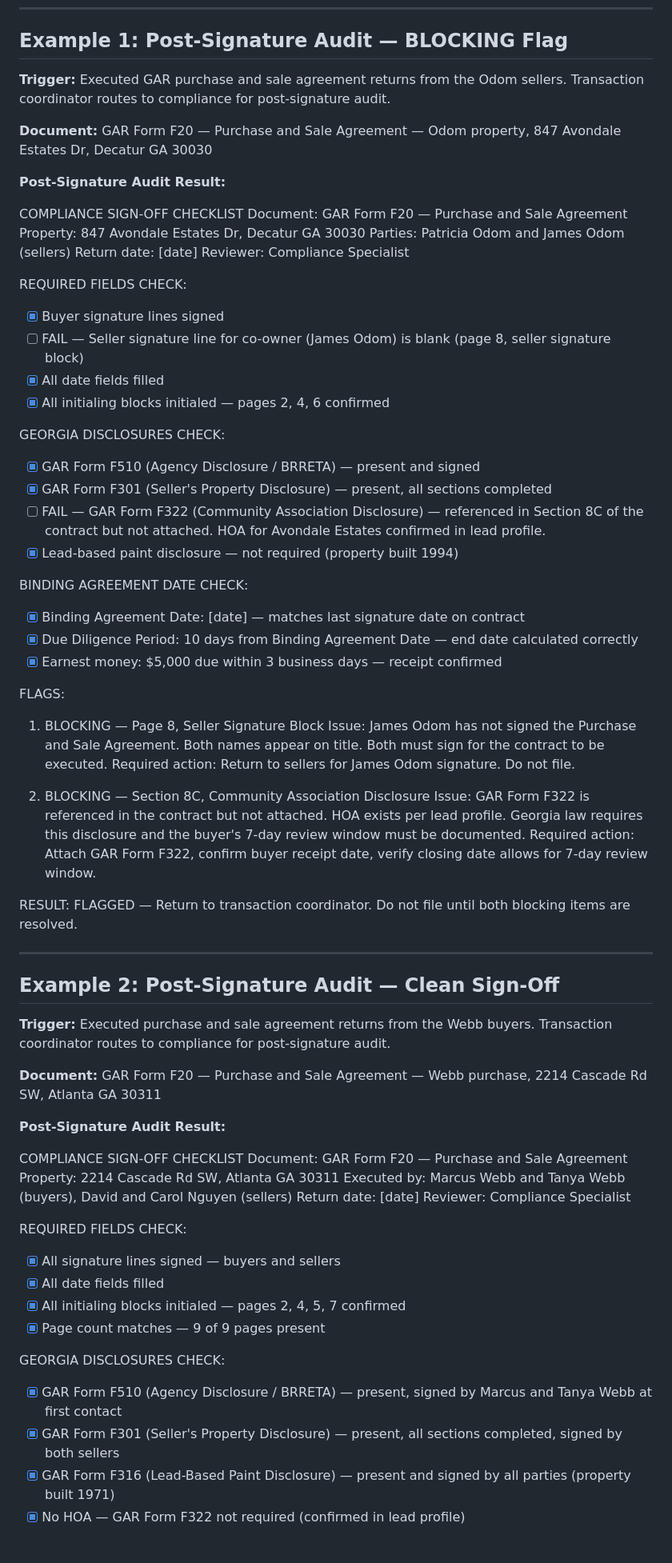
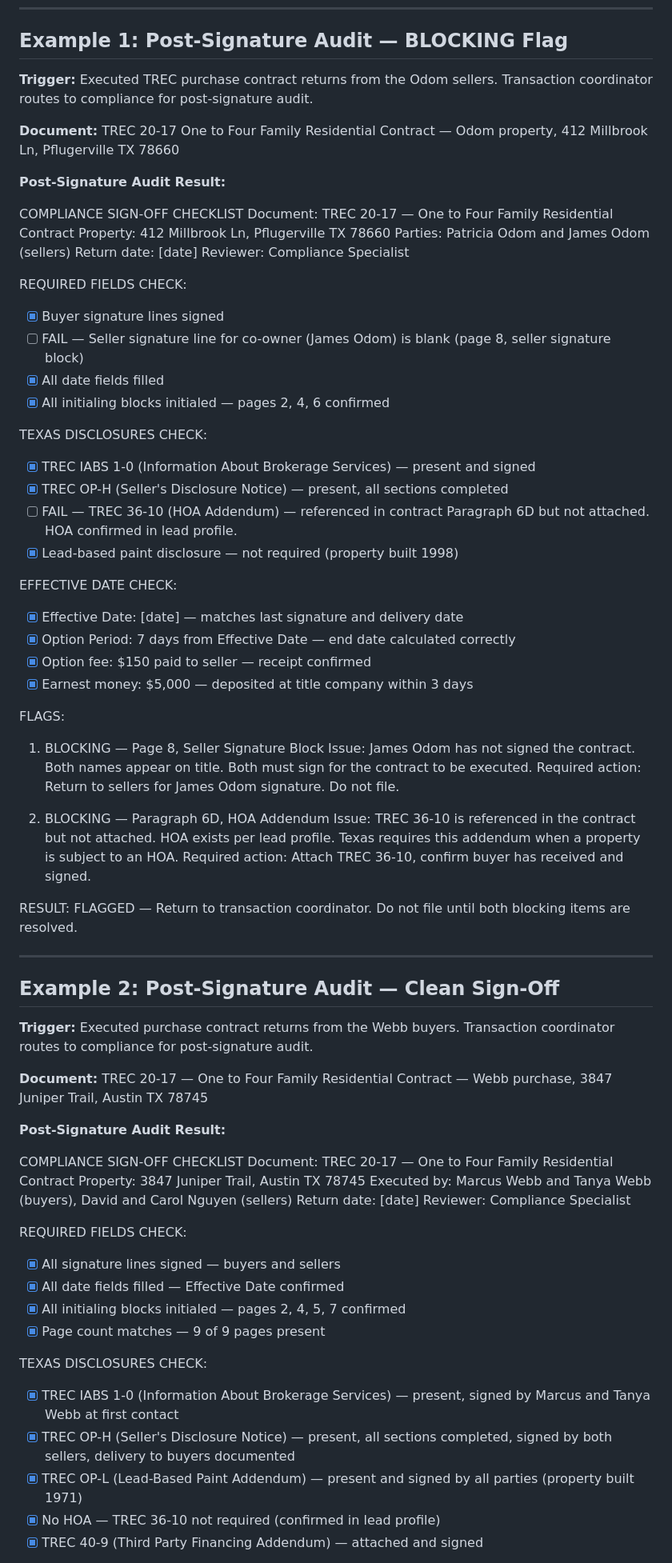
Before and after one commit to DocEmmettBrownPhd/diana-real-estate-agency-system, a Markdown page: 05_compliance/examples.md, the part around one of its changes. Shown at 80% size. Rendered like a GitHub page.

Commit message:
Rebuild 05_compliance/examples.md — GAR/Georgia/Decatur replaced with TREC/Texas/Pflugerville and Austin

```diff
--- a/05_compliance/examples.md
+++ b/05_compliance/examples.md
@@ -4,15 +4,15 @@
 
 ## Example 1: Post-Signature Audit — BLOCKING Flag
 
-**Trigger:** Executed GAR purchase and sale agreement returns from the Odom sellers. Transaction coordinator routes to compliance for post-signature audit.
+**Trigger:** Executed TREC purchase contract returns from the Odom sellers. Transaction coordinator routes to compliance for post-signature audit.
 
-**Document:** GAR Form F20 — Purchase and Sale Agreement — Odom property, 847 Avondale Estates Dr, Decatur GA 30030
+**Document:** TREC 20-17 One to Four Family Residential Contract — Odom property, 412 Millbrook Ln, Pflugerville TX 78660
 
 **Post-Signature Audit Result:**
 
 COMPLIANCE SIGN-OFF CHECKLIST
-Document: GAR Form F20 — Purchase and Sale Agreement
-Property: 847 Avondale Estates Dr, Decatur GA 30030
+Document: TREC 20-17 — One to Four Family Residential Contract
+Property: 412 Millbrook Ln, Pflugerville TX 78660
 Parties: Patricia Odom and James Odom (sellers)
 Return date: [date]
 Reviewer: Compliance Specialist
@@ -23,26 +23,27 @@ REQUIRED FIELDS CHECK:
 - [x] All date fields filled
 - [x] All initialing blocks initialed — pages 2, 4, 6 confirmed
 
-GEORGIA DISCLOSURES CHECK:
-- [x] GAR Form F510 (Agency Disclosure / BRRETA) — present and signed
-- [x] GAR Form F301 (Seller's Property Disclosure) — present, all sections completed
-- [ ] FAIL — GAR Form F322 (Community Association Disclosure) — referenced in Section 8C of the contract but not attached. HOA for Avondale Estates confirmed in lead profile.
-- [x] Lead-based paint disclosure — not required (property built 1994)
+TEXAS DISCLOSURES CHECK:
+- [x] TREC IABS 1-0 (Information About Brokerage Services) — present and signed
+- [x] TREC OP-H (Seller's Disclosure Notice) — present, all sections completed
+- [ ] FAIL — TREC 36-10 (HOA Addendum) — referenced in contract Paragraph 6D but not attached. HOA confirmed in lead profile.
+- [x] Lead-based paint disclosure — not required (property built 1998)
 
-BINDING AGREEMENT DATE CHECK:
-- [x] Binding Agreement Date: [date] — matches last signature date on contract
-- [x] Due Diligence Period: 10 days from Binding Agreement Date — end date calculated correctly
-- [x] Earnest money: $5,000 due within 3 business days — receipt confirmed
+EFFECTIVE DATE CHECK:
+- [x] Effective Date: [date] — matches last signature and delivery date
+- [x] Option Period: 7 days from Effective Date — end date calculated correctly
+- [x] Option fee: $150 paid to seller — receipt confirmed
+- [x] Earnest money: $5,000 — deposited at title company within 3 days
 
 FLAGS:
 
 1. BLOCKING — Page 8, Seller Signature Block
-   Issue: James Odom has not signed the Purchase and Sale Agreement. Both names appear on title. Both must sign for the contract to be executed.
+   Issue: James Odom has not signed the contract. Both names appear on title. Both must sign for the contract to be executed.
    Required action: Return to sellers for James Odom signature. Do not file.
 
-2. BLOCKING — Section 8C, Community Association Disclosure
-   Issue: GAR Form F322 is referenced in the contract but not attached. HOA exists per lead profile. Georgia law requires this disclosure and the buyer's 7-day review window must be documented.
-   Required action: Attach GAR Form F322, confirm buyer receipt date, verify closing date allows for 7-day review window.
+2. BLOCKING — Paragraph 6D, HOA Addendum
+   Issue: TREC 36-10 is referenced in the contract but not attached. HOA exists per lead profile. Texas requires this addendum when a property is subject to an HOA.
+   Required action: Attach TREC 36-10, confirm buyer has received and signed.
 
 RESULT: FLAGGED — Return to transaction coordinator. Do not file until both blocking items are resolved.
 
@@ -50,28 +51,29 @@ RESULT: FLAGGED — Return to transaction coordinator. Do not file until both bl
 
 ## Example 2: Post-Signature Audit — Clean Sign-Off
 
-**Trigger:** Executed purchase and sale agreement returns from the Webb buyers. Transaction coordinator routes to compliance for post-signature audit.
+**Trigger:** Executed purchase contract returns from the Webb buyers. Transaction coordinator routes to compliance for post-signature audit.
 
-**Document:** GAR Form F20 — Purchase and Sale Agreement — Webb purchase, 2214 Cascade Rd SW, Atlanta GA 30311
+**Document:** TREC 20-17 — One to Four Family Residential Contract — Webb purchase, 3847 Juniper Trail, Austin TX 78745
 
 **Post-Signature Audit Result:**
 
 COMPLIANCE SIGN-OFF CHECKLIST
-Document: GAR Form F20 — Purchase and Sale Agreement
-Property: 2214 Cascade Rd SW, Atlanta GA 30311
+Document: TREC 20-17 — One to Four Family Residential Contract
+Property: 3847 Juniper Trail, Austin TX 78745
 Executed by: Marcus Webb and Tanya Webb (buyers), David and Carol Nguyen (sellers)
 Return date: [date]
 Reviewer: Compliance Specialist
 
 REQUIRED FIELDS CHECK:
 - [x] All signature lines signed — buyers and sellers
-- [x] All date fields filled
+- [x] All date fields filled — Effective Date confirmed
 - [x] All initialing blocks initialed — pages 2, 4, 5, 7 confirmed
 - [x] Page count matches — 9 of 9 pages present
 
-GEORGIA DISCLOSURES CHECK:
-- [x] GAR Form F510 (Agency Disclosure / BRRETA) — present, signed by Marcus and Tanya Webb at first contact
-- [x] GAR Form F301 (Seller's Property Disclosure) — present, all sections completed, signed by both sellers
-- [x] GAR Form F316 (Lead-Based Paint Disclosure) — present and signed by all parties (property built 1971)
-- [x] No HOA — GAR Form F322 not required (confirmed in lead profile)
+TEXAS DISCLOSURES CHECK:
+- [x] TREC IABS 1-0 (Information About Brokerage Services) — present, signed by Marcus and Tanya Webb at first contact
+- [x] TREC OP-H (Seller's Disclosure Notice) — present, all sections completed, signed by both sellers, delivery to buyers documented
+- [x] TREC OP-L (Lead-Based Paint Addendum) — present and signed by all parties (property built 1971)
+- [x] No HOA — TREC 36-10 not required (confirmed in lead profile)
+- [x] TREC 40-9 (Third Party Financing Addendum) — attached and signed
 
```
Also changed, not shown: other parts of 05_compliance/examples.md (+16 -16 lines).
